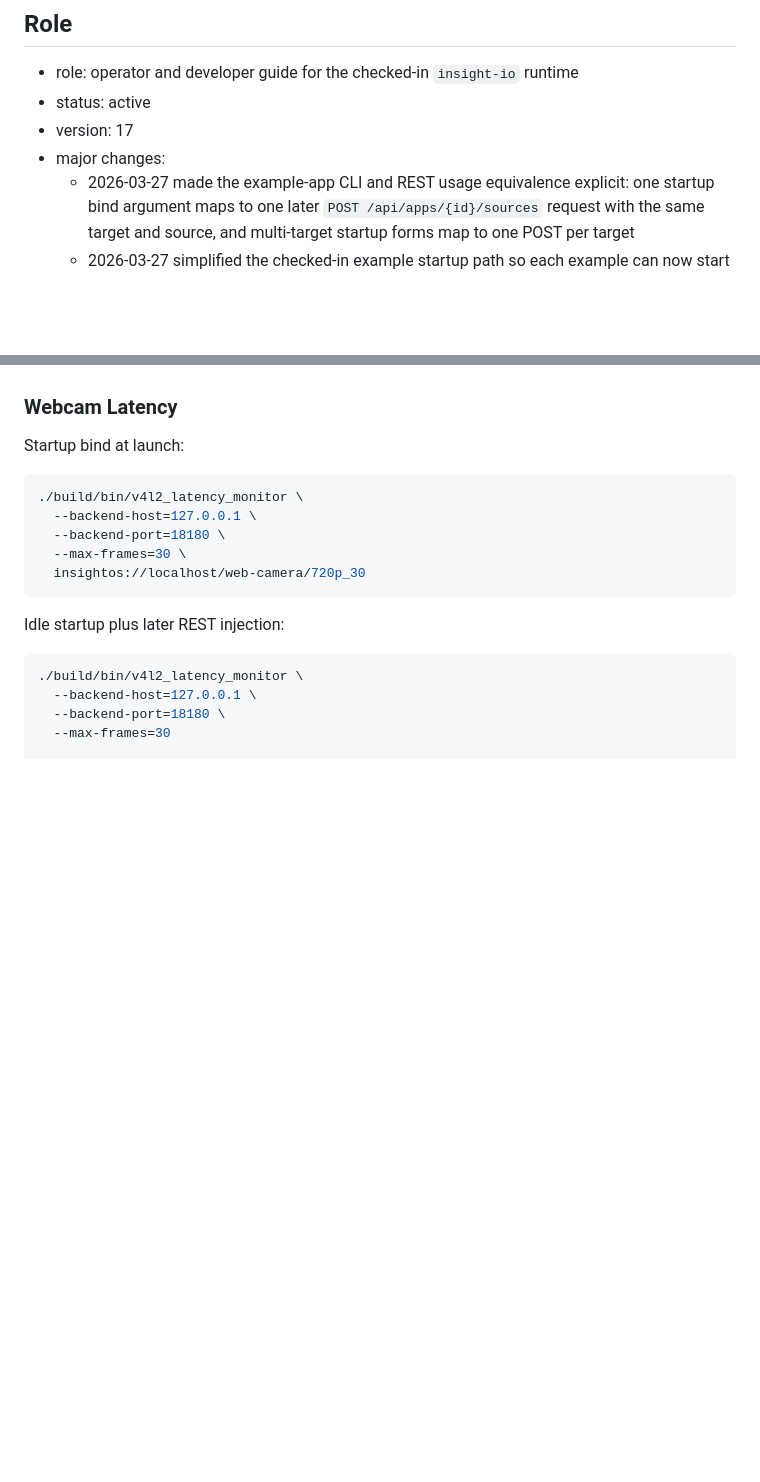
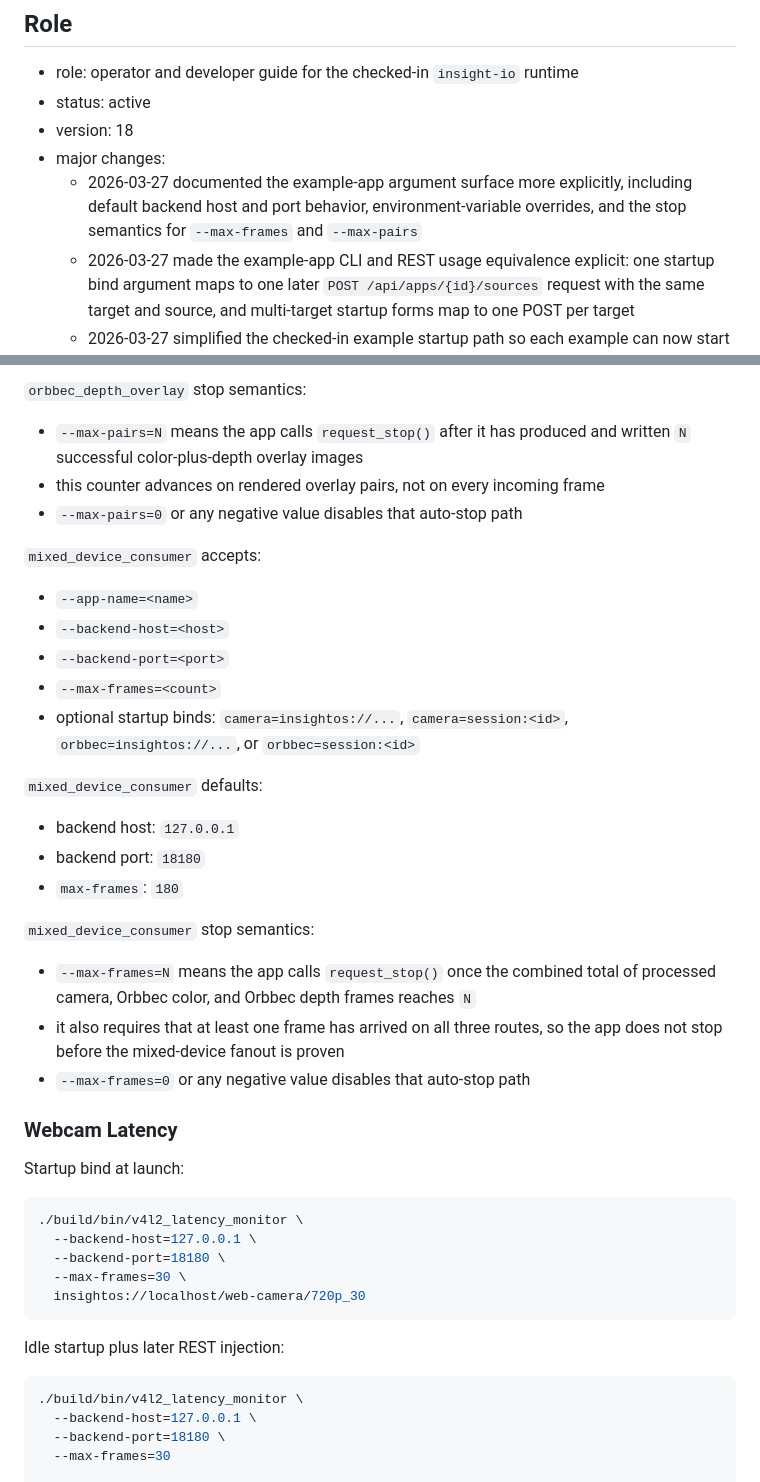
Before and after one commit to YixinZ-NUS/insight-io, a Markdown page: docs/USER_GUIDE.md, 2 parts joined by grey strips. GitHub-like rendering; blank space fills up the shorter version.

```diff
--- a/docs/USER_GUIDE.md
+++ b/docs/USER_GUIDE.md
@@ -4,8 +4,11 @@
 
 - role: operator and developer guide for the checked-in `insight-io` runtime
 - status: active
-- version: 17
+- version: 18
 - major changes:
+  - 2026-03-27 documented the example-app argument surface more explicitly,
+    including default backend host and port behavior, environment-variable
+    overrides, and the stop semantics for `--max-frames` and `--max-pairs`
   - 2026-03-27 made the example-app CLI and REST usage equivalence explicit:
     one startup bind argument maps to one later `POST /api/apps/{id}/sources`
     request with the same target and source, and multi-target startup forms map
@@ -201,3 +255,33 @@ Shared rules for the checked-in examples:
+`orbbec_depth_overlay` stop semantics:
+
+- `--max-pairs=N` means the app calls `request_stop()` after it has produced
+  and written `N` successful color-plus-depth overlay images
+- this counter advances on rendered overlay pairs, not on every incoming frame
+- `--max-pairs=0` or any negative value disables that auto-stop path
+
+`mixed_device_consumer` accepts:
+
+- `--app-name=<name>`
+- `--backend-host=<host>`
+- `--backend-port=<port>`
+- `--max-frames=<count>`
+- optional startup binds:
+  `camera=insightos://...`, `camera=session:<id>`,
+  `orbbec=insightos://...`, or `orbbec=session:<id>`
+
+`mixed_device_consumer` defaults:
+
+- backend host: `127.0.0.1`
+- backend port: `18180`
+- `max-frames`: `180`
+
+`mixed_device_consumer` stop semantics:
+
+- `--max-frames=N` means the app calls `request_stop()` once the combined total
+  of processed camera, Orbbec color, and Orbbec depth frames reaches `N`
+- it also requires that at least one frame has arrived on all three routes, so
+  the app does not stop before the mixed-device fanout is proven
+- `--max-frames=0` or any negative value disables that auto-stop path
 
 ### Webcam Latency
 
```
Also changed, not shown: other parts of docs/USER_GUIDE.md (+51 -0 lines).
